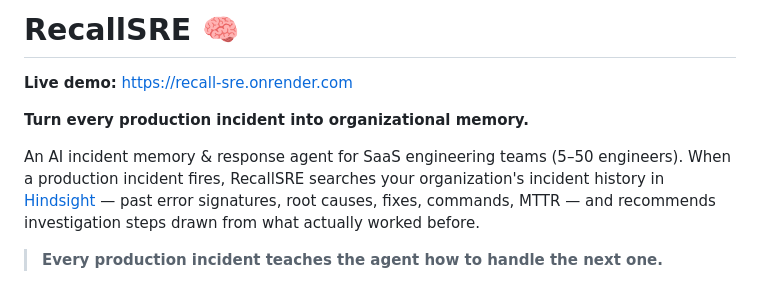
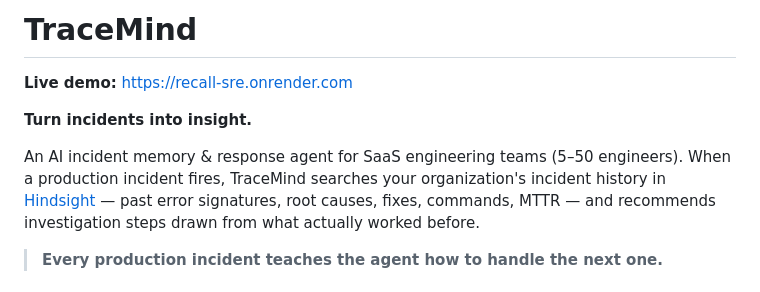
Before and after one commit to ozrehan/recall-sre, a Markdown page: README.md, the part around the change. GitHub-like rendering.

```diff
--- a/README.md
+++ b/README.md
@@ -1,11 +1,11 @@
-# RecallSRE 🧠
+# TraceMind
 
 **Live demo:** https://recall-sre.onrender.com
 
-**Turn every production incident into organizational memory.**
+**Turn incidents into insight.**
 
 An AI incident memory & response agent for SaaS engineering teams (5–50 engineers).
-When a production incident fires, RecallSRE searches your organization's incident
+When a production incident fires, TraceMind searches your organization's incident
 history in [Hindsight](https://hindsight.vectorize.io) — past error signatures,
 root causes, fixes, commands, MTTR — and recommends investigation steps drawn
 from what actually worked before.
```
